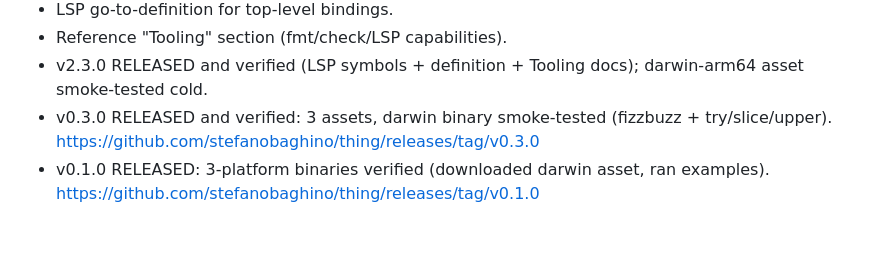
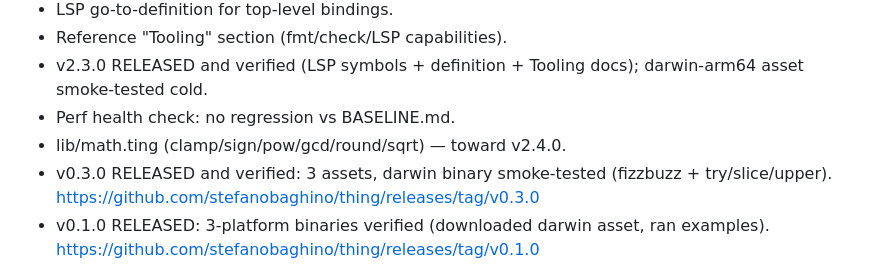
Before and after one commit to stefanobaghino/thing, a Markdown page: STATE.md, the part around the change. GitHub-like rendering; blank space fills up the shorter version.

Commit message:
Record iteration 141 in STATE.md

```diff
--- a/STATE.md
+++ b/STATE.md
@@ -247,6 +247,8 @@ green.
 - Reference "Tooling" section (fmt/check/LSP capabilities).
 - v2.3.0 RELEASED and verified (LSP symbols + definition +
   Tooling docs); darwin-arm64 asset smoke-tested cold.
+- Perf health check: no regression vs BASELINE.md.
+- lib/math.ting (clamp/sign/pow/gcd/round/sqrt) — toward v2.4.0.
 - v0.3.0 RELEASED and verified: 3 assets, darwin binary smoke-tested
   (fizzbuzz + try/slice/upper).
   https://github.com/stefanobaghino/thing/releases/tag/v0.3.0
```
